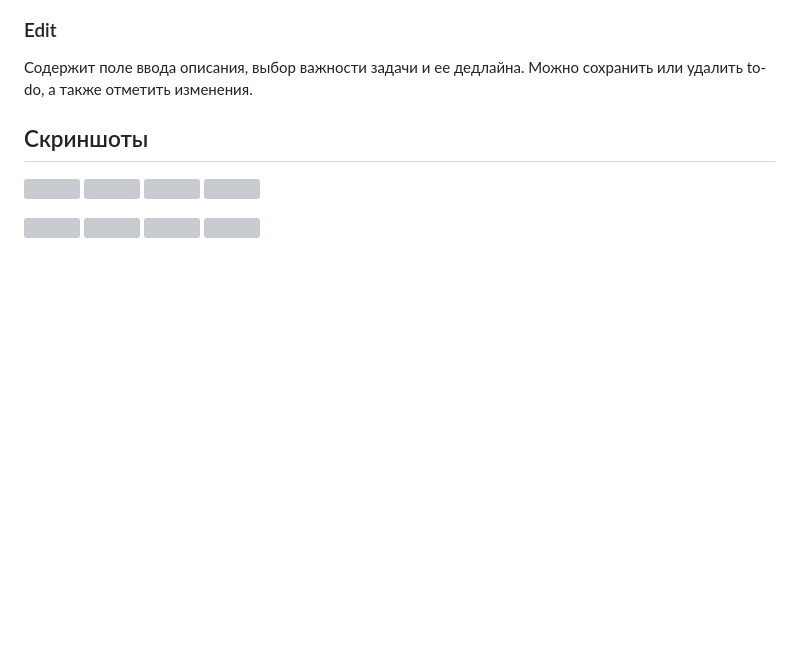
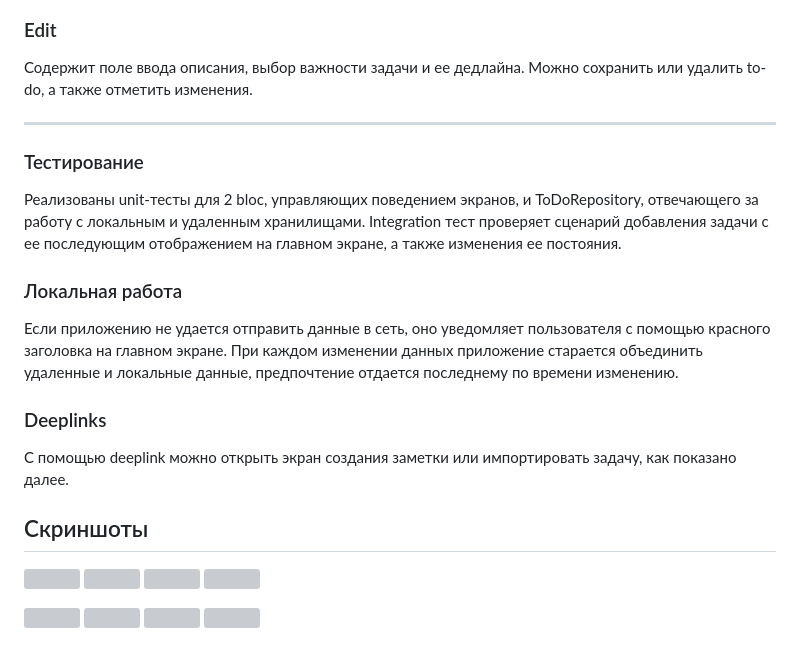
Before and after one commit to Glootea/TooDooKeeper, a Markdown page: README.md, the part around the change printed below. GitHub-like rendering; blank space fills up the shorter version; grey boxes are pictures that could not be loaded.

```diff
--- a/README.md
+++ b/README.md
@@ -7,6 +7,14 @@
 Список всех to-do с возможностью добавления новых. Каждый to-do содержит краткую информацию. Возможно отметить выполнение нажатием на checkbox или смещением задачи вправо. Смещение влево удалит задачу. Разные уровни важности отмечаются значками. Крайняя дата показывается при наличии. При нажатии на задачу можно перейти к ее редактированию. Список to-do сортируется по важности и факту выполнения, выполненные задачи можно скрыть
 ### Edit
 Содержит поле ввода описания, выбор важности задачи и ее дедлайна. Можно сохранить или удалить to-do, а также отметить изменения.
+
+---
+### Тестирование
+Реализованы unit-тесты для 2 bloc, управляющих поведением экранов, и ToDoRepository, отвечающего за работу с локальным и удаленным хранилищами. Integration тест проверяет сценарий добавления задачи с ее последующим отображением на главном экране, а также изменения ее постояния.
+### Локальная работа
+Если приложению не удается отправить данные в сеть, оно уведомляет пользователя с помощью красного заголовка на главном экране. При каждом изменении данных приложение старается объединить удаленные и локальные данные, предпочтение отдается последнему по времени изменению.
+### Deeplinks
+С помощью deeplink можно открыть экран создания заметки или импортировать задачу, как показано далее.
 ## Скриншоты
 <p align="middle">
   <img src="https://drive.google.com/uc?export=view&id=1wY71XHbRueFAVCm2K1D9DIFJwfP6v3uE" width="24%" />
```
Also changed, not shown: other parts of README.md (+3 -3 lines).
